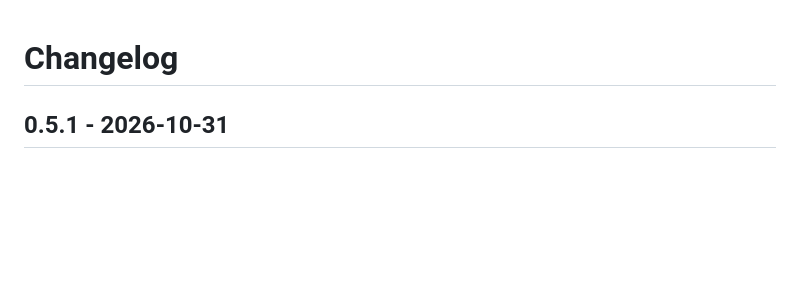
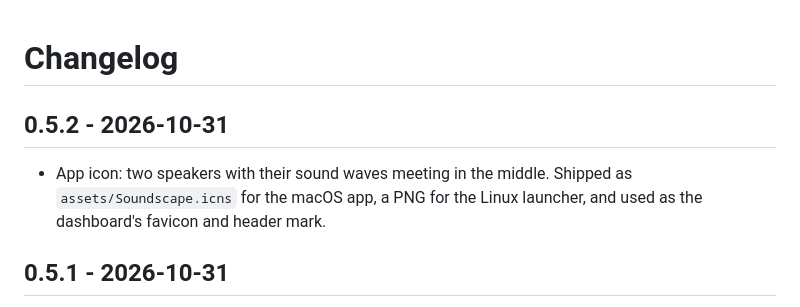
Before and after one commit to patelmemail0-sys/soundscape, a Markdown page: CHANGELOG.md, the part around the change. GitHub-like rendering; blank space fills up the shorter version.

```diff
--- a/CHANGELOG.md
+++ b/CHANGELOG.md
@@ -1,4 +1,10 @@
 # Changelog
+
+## 0.5.2 - 2026-10-31
+
+* App icon: two speakers with their sound waves meeting in the middle. Shipped as
+  `assets/Soundscape.icns` for the macOS app, a PNG for the Linux launcher, and used as the
+  dashboard's favicon and header mark.
 
 ## 0.5.1 - 2026-10-31
 
```
Also changed, not shown: README.md (+1 -1 lines), assets/soundscape-512.png (added), 7 other files.
